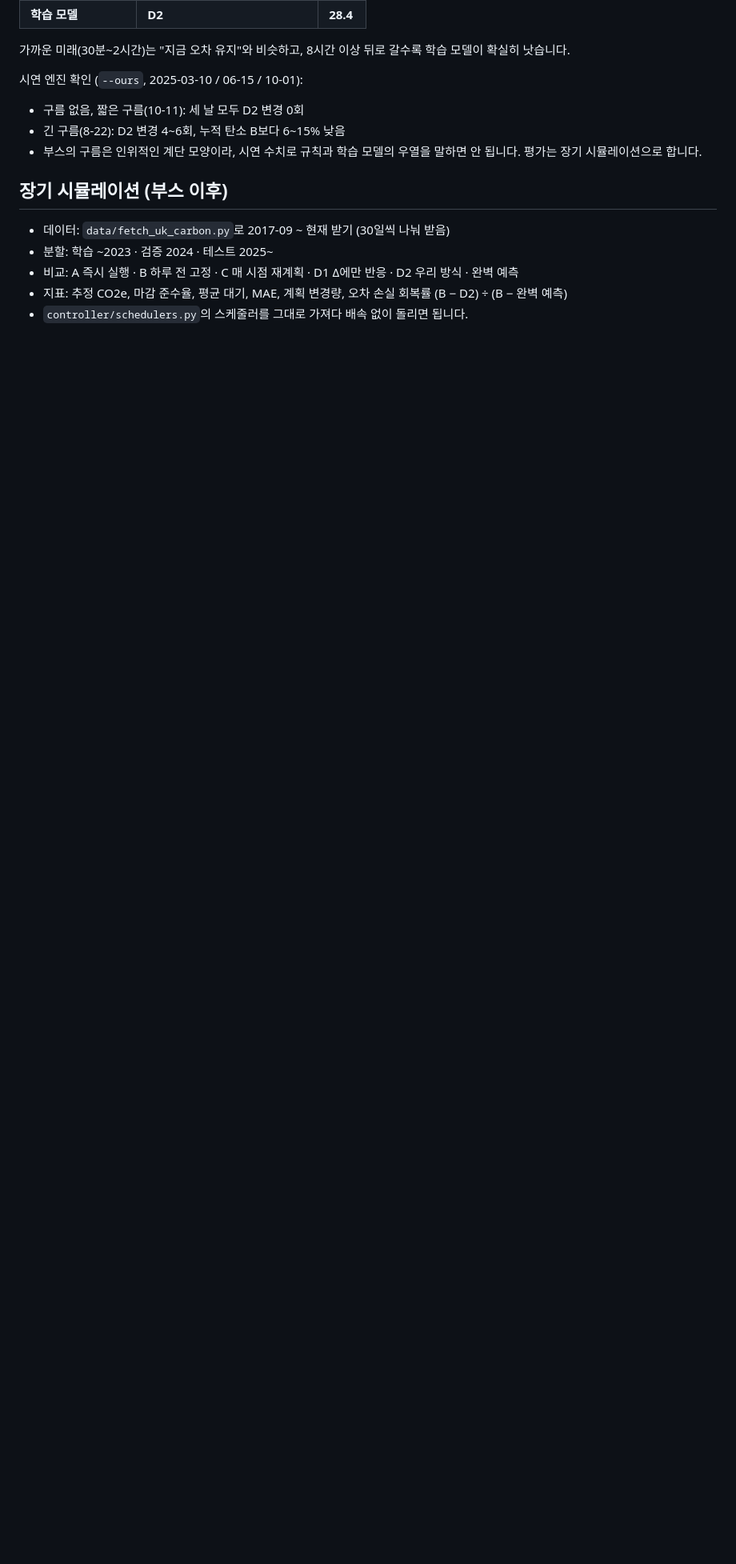
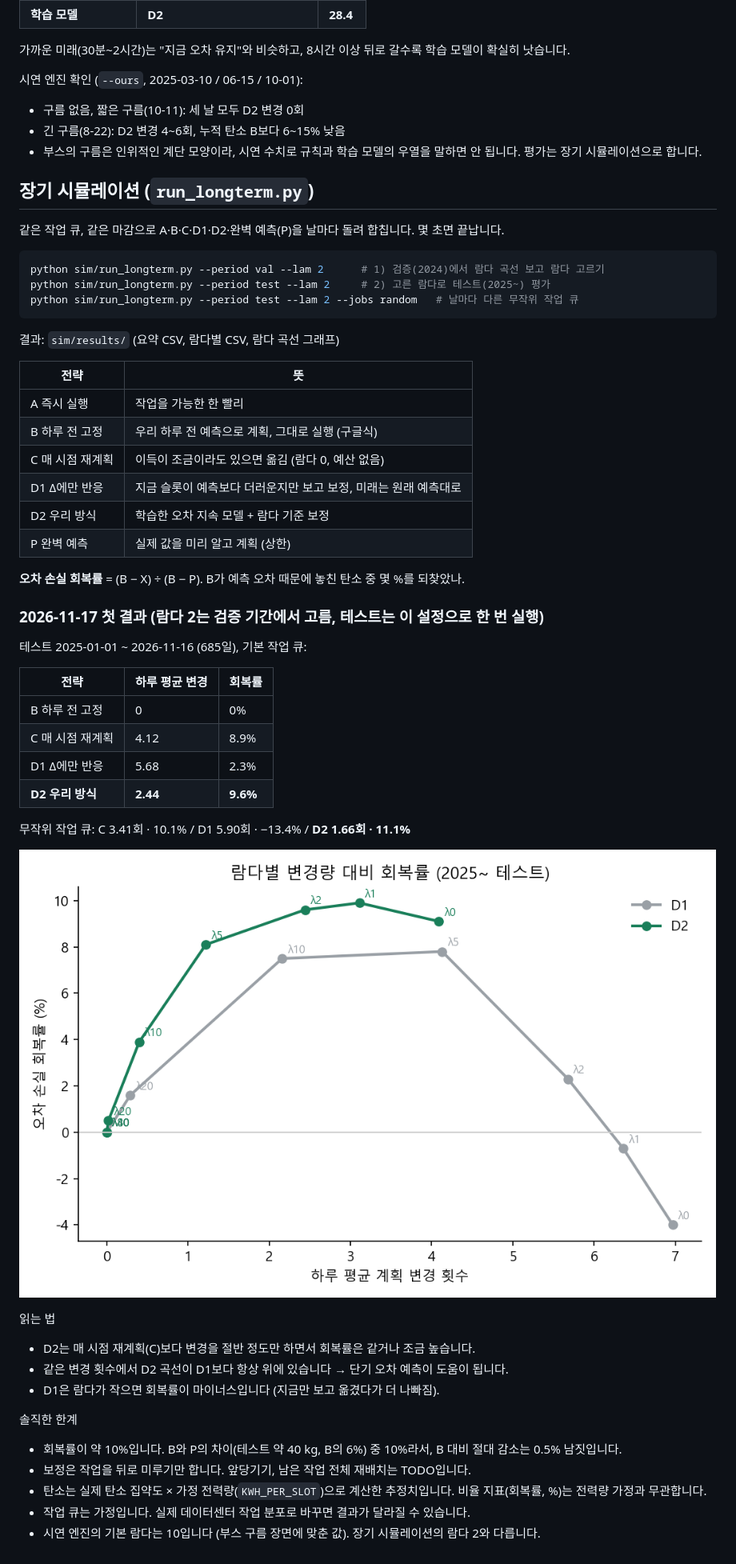
Before and after one commit to sssamsssong/icdf-eco, a Markdown page: sim/README.md, the part around the change. Shown at 80% size. Drawn GitHub-style; pictures changed too: sim/results/lambda_curve_test_default.png (added); blank space fills up the shorter version.

Commit message:
장기 시뮬레이션(sim/run_longterm.py): A/B/C/D1/D2/완벽 예측 비교, 람다 곡선
Co-Authored-By: Claude Opus 5.5 <noreply@anthropic.com>

````diff
--- a/sim/README.md
+++ b/sim/README.md
@@ -57,10 +57,52 @@ python sim/train_error_persistence.py
 - 긴 구름(8-22): D2 변경 4~6회, 누적 탄소 B보다 6~15% 낮음
 - 부스의 구름은 인위적인 계단 모양이라, 시연 수치로 규칙과 학습 모델의 우열을 말하면 안 됩니다. 평가는 장기 시뮬레이션으로 합니다.
 
-## 장기 시뮬레이션 (부스 이후)
+## 장기 시뮬레이션 (`run_longterm.py`)
 
-- 데이터: `data/fetch_uk_carbon.py`로 2017-09 ~ 현재 받기 (30일씩 나눠 받음)
-- 분할: 학습 ~2023 · 검증 2024 · 테스트 2025~
-- 비교: A 즉시 실행 · B 하루 전 고정 · C 매 시점 재계획 · D1 Δ에만 반응 · D2 우리 방식 · 완벽 예측
-- 지표: 추정 CO2e, 마감 준수율, 평균 대기, MAE, 계획 변경량, 오차 손실 회복률 (B − D2) ÷ (B − 완벽 예측)
-- `controller/schedulers.py`의 스케줄러를 그대로 가져다 배속 없이 돌리면 됩니다.
+같은 작업 큐, 같은 마감으로 A·B·C·D1·D2·완벽 예측(P)을 날마다 돌려 합칩니다. 몇 초면 끝납니다.
+
+```bash
+python sim/run_longterm.py --period val --lam 2      # 1) 검증(2024)에서 람다 곡선 보고 람다 고르기
+python sim/run_longterm.py --period test --lam 2     # 2) 고른 람다로 테스트(2025~) 평가
+python sim/run_longterm.py --period test --lam 2 --jobs random   # 날마다 다른 무작위 작업 큐
+```
+
+결과: `sim/results/` (요약 CSV, 람다별 CSV, 람다 곡선 그래프)
+
+| 전략 | 뜻 |
+|---|---|
+| A 즉시 실행 | 작업을 가능한 한 빨리 |
+| B 하루 전 고정 | 우리 하루 전 예측으로 계획, 그대로 실행 (구글식) |
+| C 매 시점 재계획 | 이득이 조금이라도 있으면 옮김 (람다 0, 예산 없음) |
+| D1 Δ에만 반응 | 지금 슬롯이 예측보다 더러운지만 보고 보정, 미래는 원래 예측대로 |
+| D2 우리 방식 | 학습한 오차 지속 모델 + 람다 기준 보정 |
+| P 완벽 예측 | 실제 값을 미리 알고 계획 (상한) |
+
+**오차 손실 회복률** = (B − X) ÷ (B − P). B가 예측 오차 때문에 놓친 탄소 중 몇 %를 되찾았나.
+
+### 2026-11-17 첫 결과 (람다 2는 검증 기간에서 고름, 테스트는 이 설정으로 한 번 실행)
+
+테스트 2025-01-01 ~ 2026-11-16 (685일), 기본 작업 큐:
+
+| 전략 | 하루 평균 변경 | 회복률 |
+|---|---|---|
+| B 하루 전 고정 | 0 | 0% |
+| C 매 시점 재계획 | 4.12 | 8.9% |
+| D1 Δ에만 반응 | 5.68 | 2.3% |
+| **D2 우리 방식** | **2.44** | **9.6%** |
+
+무작위 작업 큐: C 3.41회 · 10.1% / D1 5.90회 · −13.4% / **D2 1.66회 · 11.1%**
+
+![람다 곡선](results/lambda_curve_test_default.png)
+
+읽는 법
+- D2는 매 시점 재계획(C)보다 변경을 절반 정도만 하면서 회복률은 같거나 조금 높습니다.
+- 같은 변경 횟수에서 D2 곡선이 D1보다 항상 위에 있습니다 → 단기 오차 예측이 도움이 됩니다.
+- D1은 람다가 작으면 회복률이 마이너스입니다 (지금만 보고 옮겼다가 더 나빠짐).
+
+솔직한 한계
+- 회복률이 약 10%입니다. B와 P의 차이(테스트 약 40 kg, B의 6%) 중 10%라서, B 대비 절대 감소는 0.5% 남짓입니다.
+- 보정은 작업을 뒤로 미루기만 합니다. 앞당기기, 남은 작업 전체 재배치는 TODO입니다.
+- 탄소는 실제 탄소 집약도 × 가정 전력량(`KWH_PER_SLOT`)으로 계산한 추정치입니다. 비율 지표(회복률, %)는 전력량 가정과 무관합니다.
+- 작업 큐는 가정입니다. 실제 데이터센터 작업 분포로 바꾸면 결과가 달라질 수 있습니다.
+- 시연 엔진의 기본 람다는 10입니다 (부스 구름 장면에 맞춘 값). 장기 시뮬레이션의 람다 2와 다릅니다.
````
Also changed, not shown: README.md (+3 -3 lines), sim/results/lambda_curve_test_random.png (added), sim/results/lambda_curve_val_default.png (added), sim/results/lambda_curve_val_random.png (added), 10 other files.
